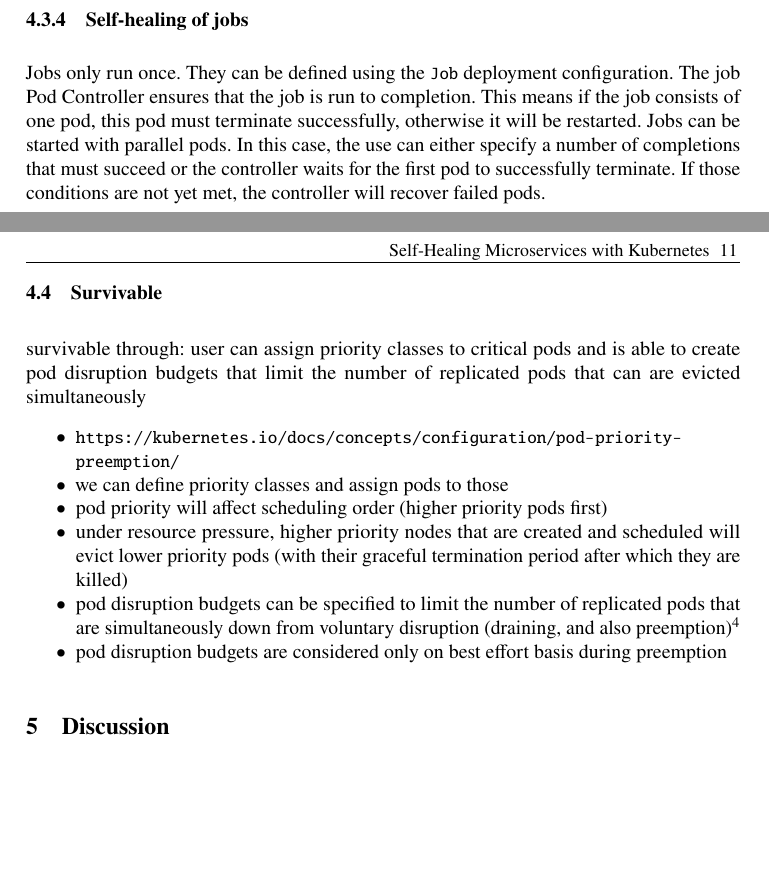
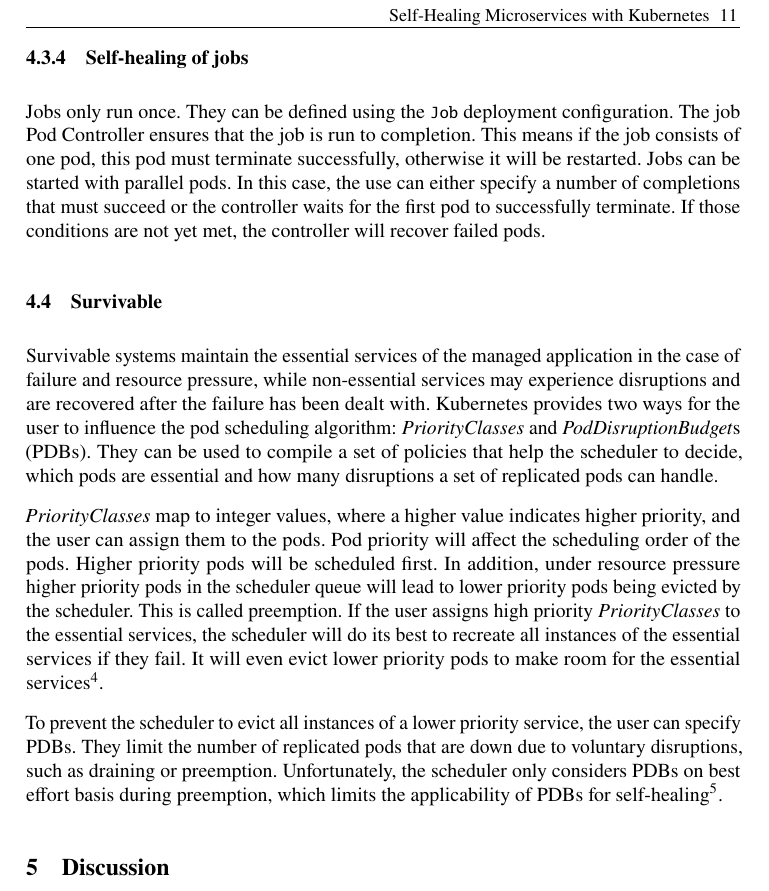
Before and after one commit to CodeLionX/selfhealing-k8s-paper, a LaTeX document (paper.tex, which reads sections/self-healing-kubernetes.tex): two parts of pages 10 and 11 of 13 before the commit and part of page 11 of 13 after it, the two joined at a grey line, cut so that both start at the same text, the shorter picture padded with empty space. Compiled offline with pdfLaTeX.

Commit message:
section 4 finished

```diff
--- a/sections/self-healing-kubernetes.tex
+++ b/sections/self-healing-kubernetes.tex
@@ -116,12 +120,18 @@
     If those conditions are not yet met, the controller will recover failed pods.
 
 \subsection{Survivable}\label{sec:self-healing-kubernetes:survivable}
-  survivable through: user can assign priority classes to critical pods and is able to create pod disruption budgets that limit the number of replicated pods that can are evicted simultaneously
-  \begin{itemize}
-    \item \url{https://kubernetes.io/docs/concepts/configuration/pod-priority-preemption/}
-    \item we can define priority classes and assign pods to those
-    \item pod priority will affect scheduling order (higher priority pods first)
-    \item under resource pressure, higher priority nodes that are created and scheduled will evict lower priority pods (with their graceful termination period after which they are killed)
-    \item pod disruption budgets can be specified to limit the number of replicated pods that are simultaneously down from voluntary disruption (draining, and also preemption)\footnote{\url{https://kubernetes.io/docs/concepts/workloads/pods/disruptions/\#how-disruption-budgets-work}}
-    \item pod disruption budgets are considered only on best effort basis during preemption
-  \end{itemize}
+  Survivable systems maintain the essential services of the managed application in the case of failure and resource pressure, while non-essential services may experience disruptions and are recovered after the failure has been dealt with.
+  \Gls{kubernetes} provides two ways for the user to influence the pod scheduling algorithm: \glspl{priority class} and \glspl{pdb}.
+  They can be used to compile a set of policies that help the scheduler to decide, which pods are essential and how many disruptions a set of replicated pods can handle.
+
+  \Glspl{priority class} map to integer values, where a higher value indicates higher priority, and the user can assign them to the pods.
+  Pod priority will affect the scheduling order of the pods.
+  Higher priority pods will be scheduled first.
+  In addition, under resource pressure higher priority pods in the scheduler queue will lead to lower priority pods being evicted by the scheduler.
+  This is called preemption.
+  If the user assigns high priority \glspl{priority class} to the essential services, the scheduler will do its best to recreate all instances of the essential services if they fail.
+  It will even evict lower priority pods to make room for the essential services\footnote{\url{https://kubernetes.io/docs/concepts/configuration/pod-priority-preemption/}}.
+
+  To prevent the scheduler to evict all instances of a lower priority service, the user can specify \glspl{pdb}.
+  They limit the number of replicated pods that are down due to voluntary disruptions, such as draining or preemption.
+  Unfortunately, the scheduler only considers \glspl{pdb} on best effort basis during preemption, which limits the applicability of \glspl{pdb} for self-healing\footnote{\url{https://kubernetes.io/docs/concepts/workloads/pods/disruptions/\#how-disruption-budgets-work}}.
```
Also changed, not shown: sections/self-healing-kubernetes.tex (20 more changed lines).
